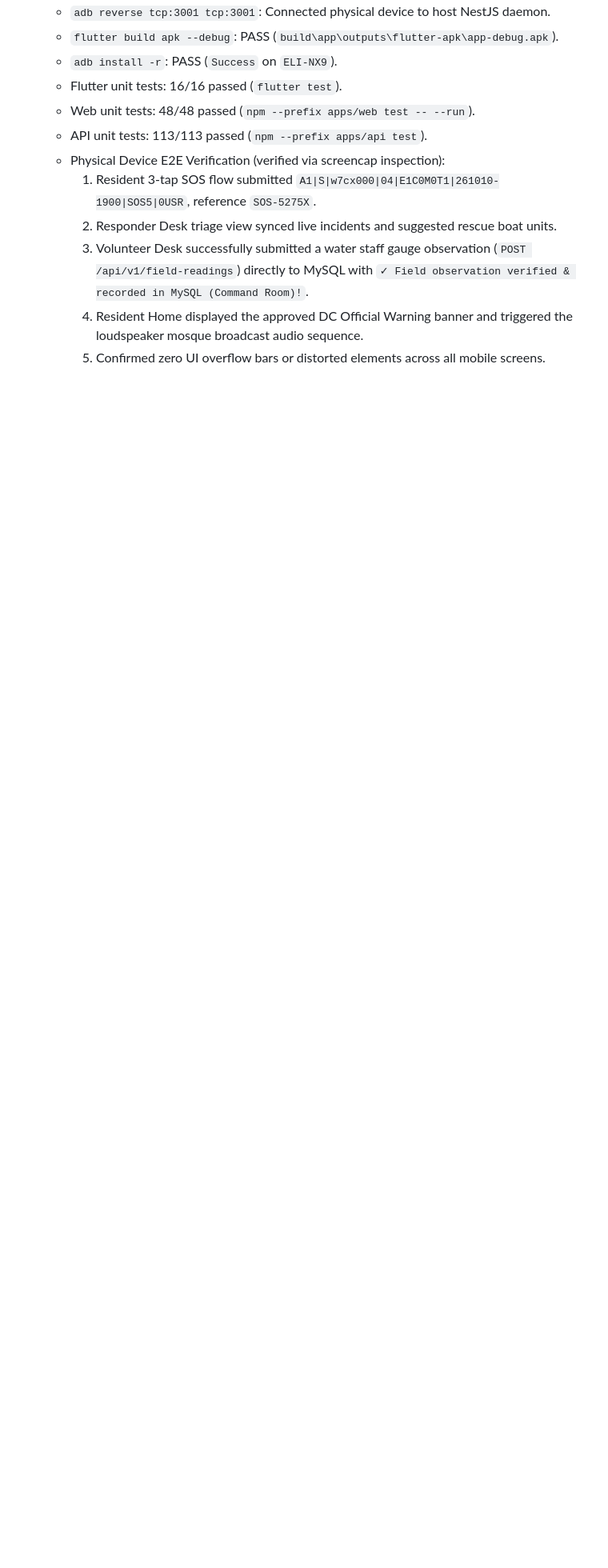
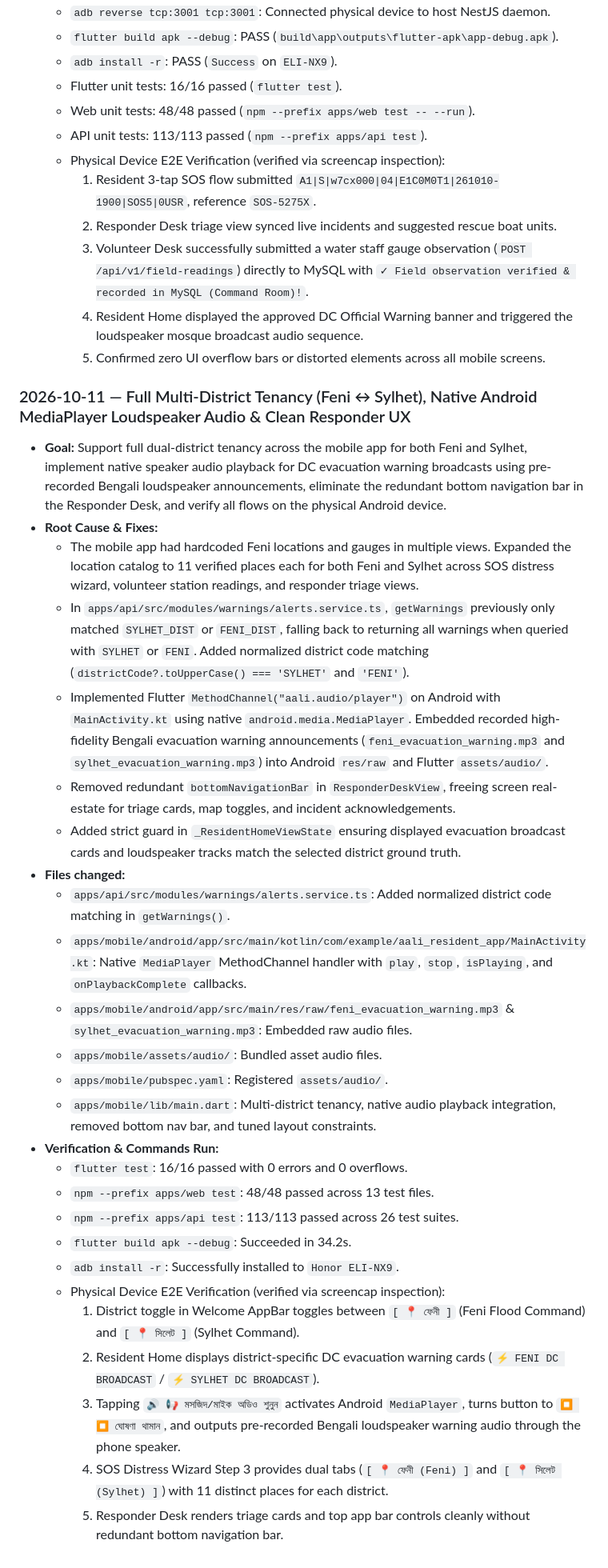
Before and after one commit to MMHT2000/Aali-AI, a Markdown page: docs/IMPLEMENTATION_LOG.md, the part around the change. Shown at 80% size. Rendered like a GitHub page; blank space fills up the shorter version.

Commit message:
docs: log multi-district tenancy, native audio playback, and clean responder UX verification

```diff
--- a/docs/IMPLEMENTATION_LOG.md
+++ b/docs/IMPLEMENTATION_LOG.md
@@ -815,3 +815,34 @@ Antigravity must append an entry after each completed phase. Do not pre-fill com
     3. Volunteer Desk successfully submitted a water staff gauge observation (`POST /api/v1/field-readings`) directly to MySQL with `✓ Field observation verified & recorded in MySQL (Command Room)!`.
     4. Resident Home displayed the approved DC Official Warning banner and triggered the loudspeaker mosque broadcast audio sequence.
     5. Confirmed zero UI overflow bars or distorted elements across all mobile screens.
+
+
+
+### 2026-10-11 — Full Multi-District Tenancy (Feni ↔ Sylhet), Native Android MediaPlayer Loudspeaker Audio & Clean Responder UX
+
+- **Goal:** Support full dual-district tenancy across the mobile app for both Feni and Sylhet, implement native speaker audio playback for DC evacuation warning broadcasts using pre-recorded Bengali loudspeaker announcements, eliminate the redundant bottom navigation bar in the Responder Desk, and verify all flows on the physical Android device.
+- **Root Cause & Fixes:**
+  - The mobile app had hardcoded Feni locations and gauges in multiple views. Expanded the location catalog to 11 verified places each for both Feni and Sylhet across SOS distress wizard, volunteer station readings, and responder triage views.
+  - In `apps/api/src/modules/warnings/alerts.service.ts`, `getWarnings` previously only matched `SYLHET_DIST` or `FENI_DIST`, falling back to returning all warnings when queried with `SYLHET` or `FENI`. Added normalized district code matching (`districtCode?.toUpperCase() === 'SYLHET'` and `'FENI'`).
+  - Implemented Flutter `MethodChannel("aali.audio/player")` on Android with `MainActivity.kt` using native `android.media.MediaPlayer`. Embedded recorded high-fidelity Bengali evacuation warning announcements (`feni_evacuation_warning.mp3` and `sylhet_evacuation_warning.mp3`) into Android `res/raw` and Flutter `assets/audio/`.
+  - Removed redundant `bottomNavigationBar` in `ResponderDeskView`, freeing screen real-estate for triage cards, map toggles, and incident acknowledgements.
+  - Added strict guard in `_ResidentHomeViewState` ensuring displayed evacuation broadcast cards and loudspeaker tracks match the selected district ground truth.
+- **Files changed:**
+  - `apps/api/src/modules/warnings/alerts.service.ts`: Added normalized district code matching in `getWarnings()`.
+  - `apps/mobile/android/app/src/main/kotlin/com/example/aali_resident_app/MainActivity.kt`: Native `MediaPlayer` MethodChannel handler with `play`, `stop`, `isPlaying`, and `onPlaybackComplete` callbacks.
+  - `apps/mobile/android/app/src/main/res/raw/feni_evacuation_warning.mp3` & `sylhet_evacuation_warning.mp3`: Embedded raw audio files.
+  - `apps/mobile/assets/audio/`: Bundled asset audio files.
+  - `apps/mobile/pubspec.yaml`: Registered `assets/audio/`.
+  - `apps/mobile/lib/main.dart`: Multi-district tenancy, native audio playback integration, removed bottom nav bar, and tuned layout constraints.
+- **Verification & Commands Run:**
+  - `flutter test`: 16/16 passed with 0 errors and 0 overflows.
+  - `npm --prefix apps/web test`: 48/48 passed across 13 test files.
+  - `npm --prefix apps/api test`: 113/113 passed across 26 test suites.
+  - `flutter build apk --debug`: Succeeded in 34.2s.
+  - `adb install -r`: Successfully installed to `Honor ELI-NX9`.
+  - Physical Device E2E Verification (verified via screencap inspection):
+    1. District toggle in Welcome AppBar toggles between `[ 📍 ফেনী ]` (Feni Flood Command) and `[ 📍 সিলেট ]` (Sylhet Command).
+    2. Resident Home displays district-specific DC evacuation warning cards (`⚡ FENI DC BROADCAST` / `⚡ SYLHET DC BROADCAST`).
+    3. Tapping `🔊 📢 মসজিদ/মাইক অডিও শুনুন` activates Android `MediaPlayer`, turns button to `⏹ ⏹ ঘোষণা থামান`, and outputs pre-recorded Bengali loudspeaker warning audio through the phone speaker.
+    4. SOS Distress Wizard Step 3 provides dual tabs (`[ 📍 ফেনী (Feni) ]` and `[ 📍 সিলেট (Sylhet) ]`) with 11 distinct places for each district.
+    5. Responder Desk renders triage cards and top app bar controls cleanly without redundant bottom navigation bar.
```
